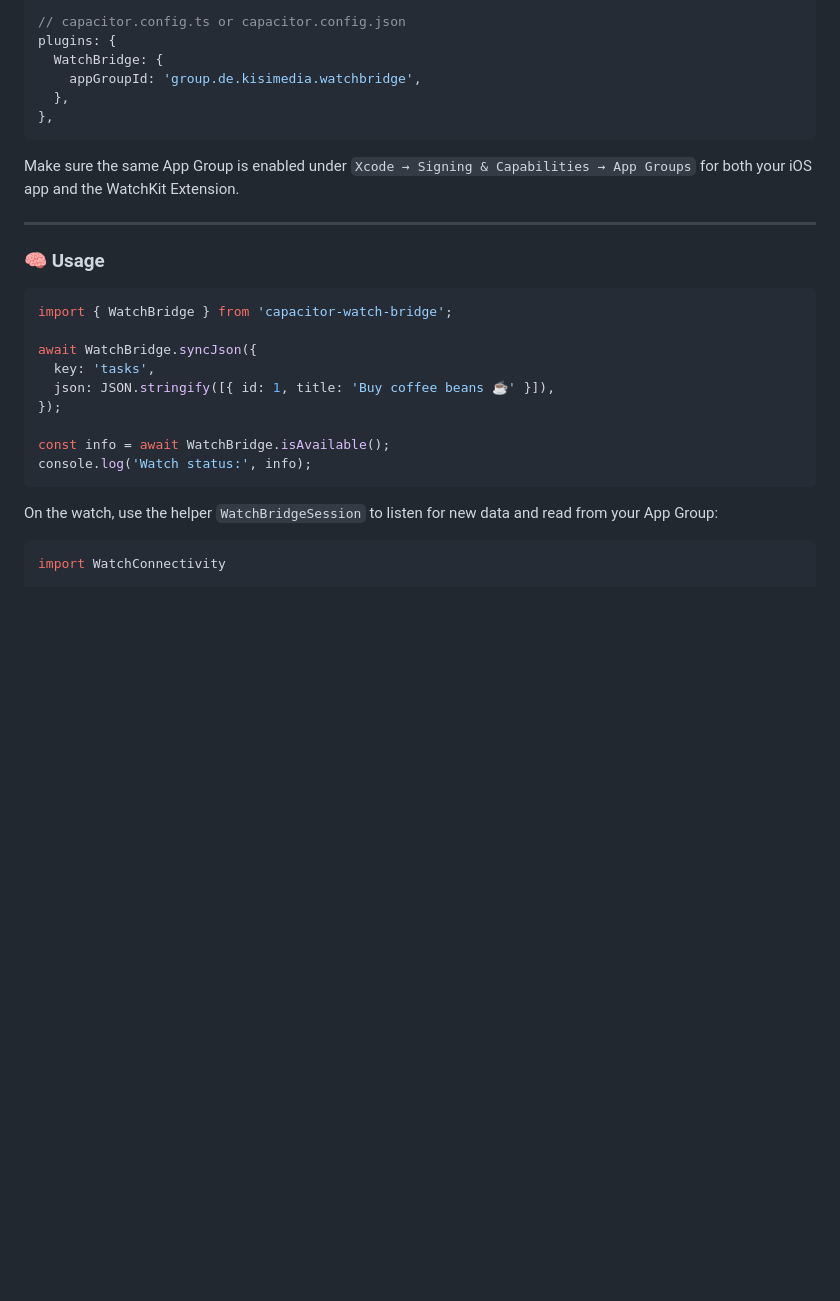
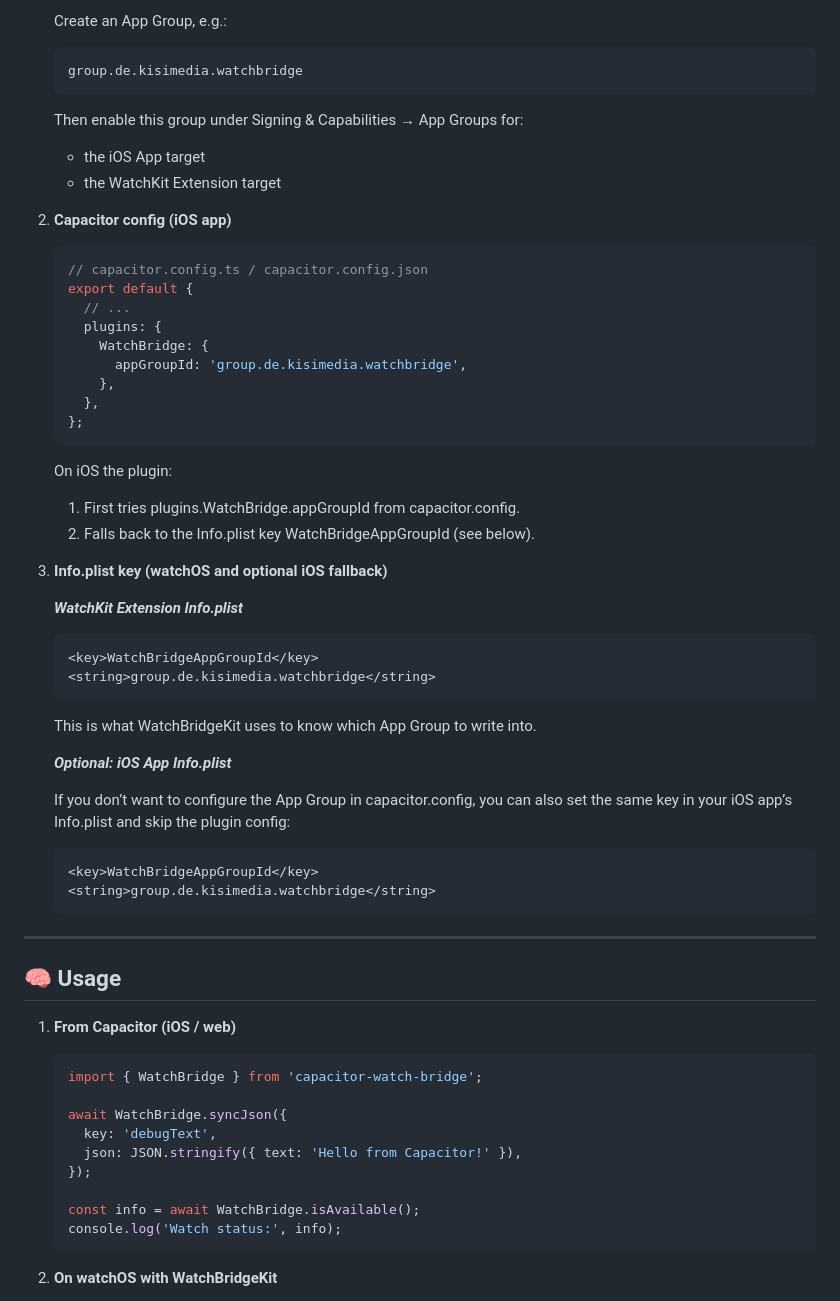
Before and after one commit to kisimediaDE/capacitor-watch-bridge, a Markdown page: README.md, the part around one of its changes. Rendered like a GitHub page; blank space fills up the shorter version.

````diff
--- a/README.md
+++ b/README.md
@@ -44,36 +108,70 @@ Add your App Group ID to the Capacitor config:
 
-```typescript
-// capacitor.config.ts or capacitor.config.json
-plugins: {
-  WatchBridge: {
-    appGroupId: 'group.de.kisimedia.watchbridge',
-  },
-},
-```
+   Create an App Group, e.g.:
 
-Make sure the same App Group is enabled under
-`Xcode → Signing & Capabilities → App Groups`
-for both your iOS app and the WatchKit Extension.
+   ```text
+   group.de.kisimedia.watchbridge
+   ```
+
+   Then enable this group under Signing & Capabilities → App Groups for:
+   - the iOS App target
+   - the WatchKit Extension target
+
+2. **Capacitor config (iOS app)**
+
+   ```typescript
+   // capacitor.config.ts / capacitor.config.json
+   export default {
+     // ...
+     plugins: {
+       WatchBridge: {
+         appGroupId: 'group.de.kisimedia.watchbridge',
+       },
+     },
+   };
+   ```
+
+   On iOS the plugin:
+   1. First tries plugins.WatchBridge.appGroupId from capacitor.config.
+   2. Falls back to the Info.plist key WatchBridgeAppGroupId (see below).
+
+3. **Info.plist key (watchOS and optional iOS fallback)**
+
+   **_WatchKit Extension Info.plist_**
+
+   ```xml
+   <key>WatchBridgeAppGroupId</key>
+   <string>group.de.kisimedia.watchbridge</string>
+   ```
+
+   This is what WatchBridgeKit uses to know which App Group to write into.
+
+   **_Optional: iOS App Info.plist_**
+
+   If you don’t want to configure the App Group in capacitor.config, you can also
+   set the same key in your iOS app’s Info.plist and skip the plugin config:
+
+   ```xml
+   <key>WatchBridgeAppGroupId</key>
+   <string>group.de.kisimedia.watchbridge</string>
+   ```
 
 ---
 
-### 🧠 Usage
+## 🧠 Usage
 
-```typescript
-import { WatchBridge } from 'capacitor-watch-bridge';
+1. **From Capacitor (iOS / web)**
 
-await WatchBridge.syncJson({
-  key: 'tasks',
-  json: JSON.stringify([{ id: 1, title: 'Buy coffee beans ☕️' }]),
-});
+   ```typescript
+   import { WatchBridge } from 'capacitor-watch-bridge';
 
-const info = await WatchBridge.isAvailable();
-console.log('Watch status:', info);
-```
+   await WatchBridge.syncJson({
+     key: 'debugText',
+     json: JSON.stringify({ text: 'Hello from Capacitor!' }),
+   });
 
-On the watch, use the helper `WatchBridgeSession` to listen for new data
-and read from your App Group:
+   const info = await WatchBridge.isAvailable();
+   console.log('Watch status:', info);
+   ```
 
-```swift
-import WatchConnectivity
+2. **On watchOS with WatchBridgeKit**
 
````
Also changed, not shown: other parts of README.md (+156 -31 lines).
